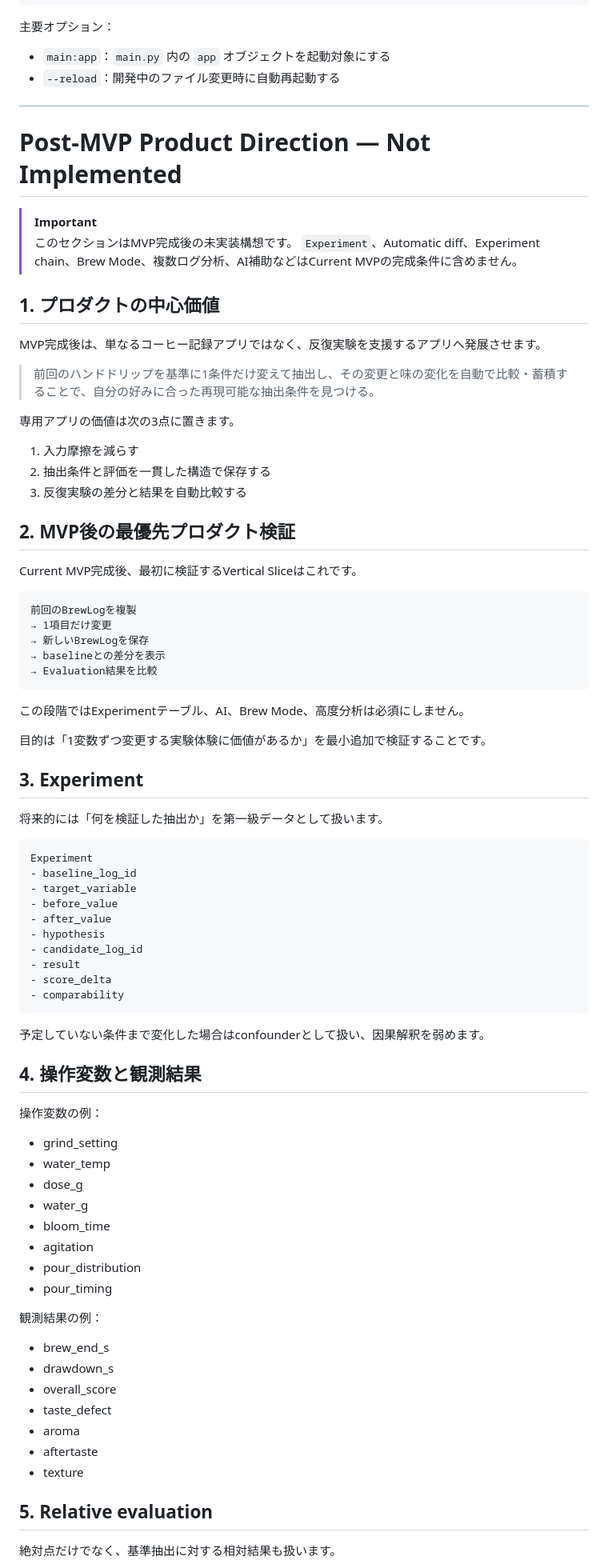
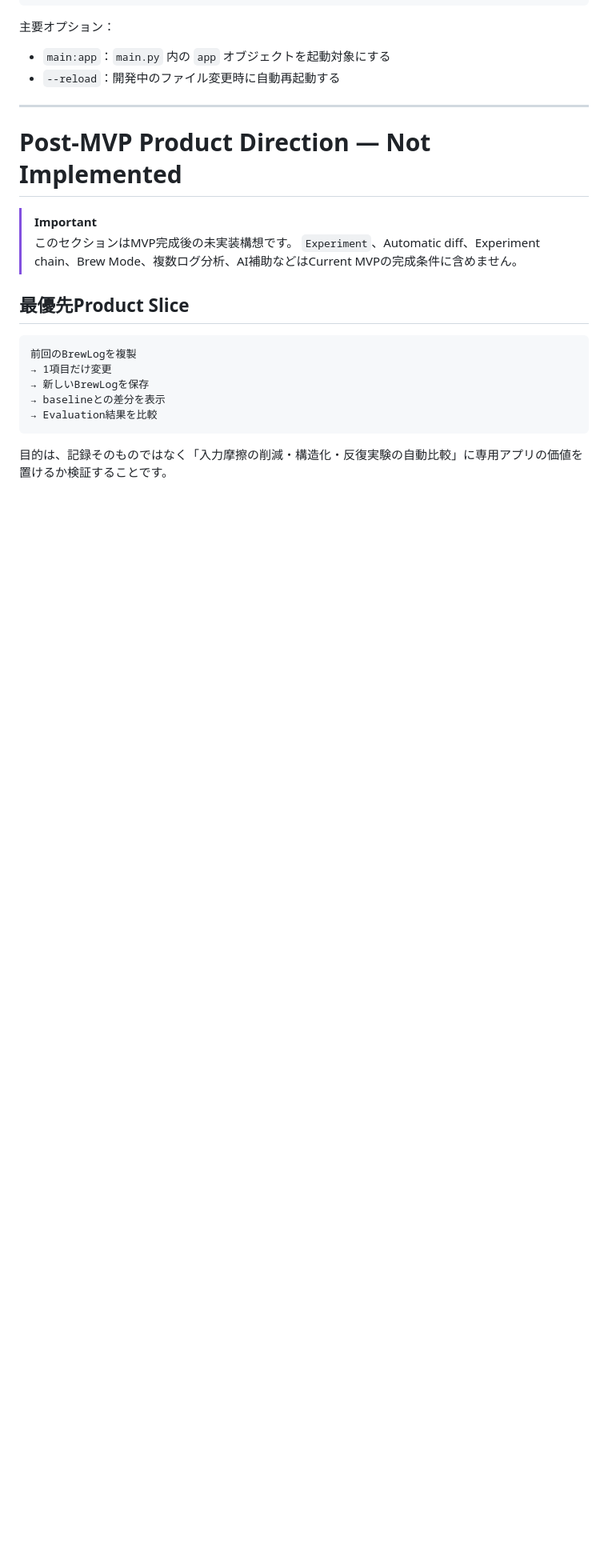
Before and after one commit to minamoto2000/coffee-log-web, a Markdown page: README.md, the part around one of its changes. Shown at 80% size. Drawn GitHub-style; blank space fills up the shorter version.

````diff
--- a/README.md
+++ b/README.md
@@ -799,21 +885,7 @@ uvicorn main:app --reload
 > このセクションはMVP完成後の未実装構想です。
 > `Experiment`、Automatic diff、Experiment chain、Brew Mode、複数ログ分析、AI補助などはCurrent MVPの完成条件に含めません。
 
-## 1. プロダクトの中心価値
-
-MVP完成後は、単なるコーヒー記録アプリではなく、反復実験を支援するアプリへ発展させます。
-
-> 前回のハンドドリップを基準に1条件だけ変えて抽出し、その変更と味の変化を自動で比較・蓄積することで、自分の好みに合った再現可能な抽出条件を見つける。
-
-専用アプリの価値は次の3点に置きます。
-
-1. 入力摩擦を減らす
-2. 抽出条件と評価を一貫した構造で保存する
-3. 反復実験の差分と結果を自動比較する
-
-## 2. MVP後の最優先プロダクト検証
-
-Current MVP完成後、最初に検証するVertical Sliceはこれです。
+## 最優先Product Slice
 
 ```text
 前回のBrewLogを複製
@@ -823,53 +895,5 @@ Current MVP完成後、最初に検証するVertical Sliceはこれです。
 → Evaluation結果を比較
 ```
 
-この段階ではExperimentテーブル、AI、Brew Mode、高度分析は必須にしません。
+目的は、記録そのものではなく「入力摩擦の削減・構造化・反復実験の自動比較」に専用アプリの価値を置けるか検証することです。
 
-目的は「1変数ずつ変更する実験体験に価値があるか」を最小追加で検証することです。
-
-## 3. Experiment
-
-将来的には「何を検証した抽出か」を第一級データとして扱います。
-
-```text
-Experiment
-- baseline_log_id
-- target_variable
-- before_value
-- after_value
-- hypothesis
-- candidate_log_id
-- result
-- score_delta
-- comparability
-```
-
-予定していない条件まで変化した場合はconfounderとして扱い、因果解釈を弱めます。
-
-## 4. 操作変数と観測結果
-
-操作変数の例：
-
-- grind_setting
-- water_temp
-- dose_g
-- water_g
-- bloom_time
-- agitation
-- pour_distribution
-- pour_timing
-
-観測結果の例：
-
-- brew_end_s
-- drawdown_s
-- overall_score
-- taste_defect
-- aroma
-- aftertaste
-- texture
-
-## 5. Relative evaluation
-
-絶対点だけでなく、基準抽出に対する相対結果も扱います。
-
````
Also changed, not shown: other parts of README.md (+94 -70 lines).
